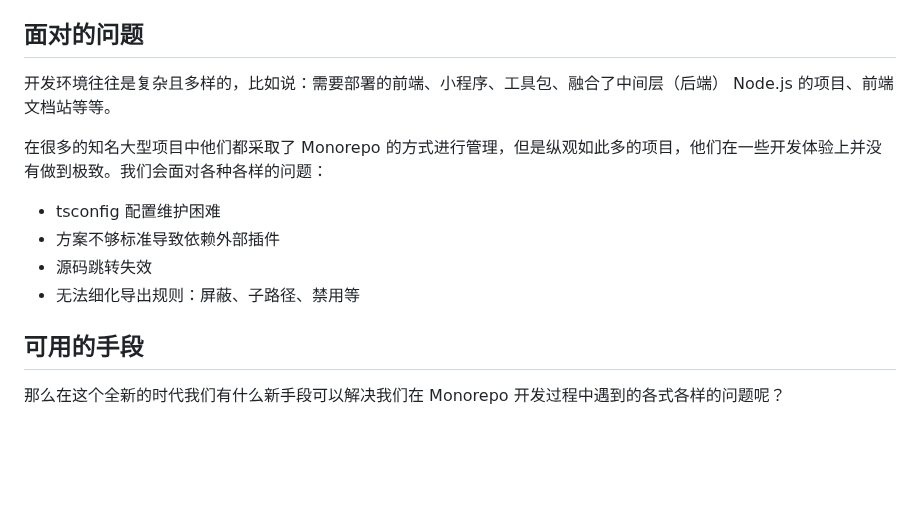
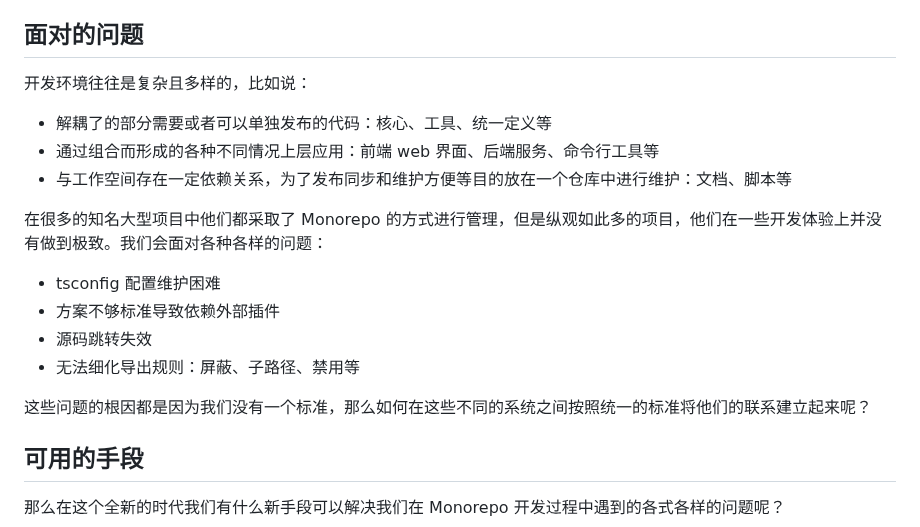
Before and after one commit to NWYLZW/ts-web-monorepo-template, a Markdown page: .about/DESIGN.md, the part around the change. Rendered like a GitHub page; blank space fills up the shorter version.

Commit message:
chore: update design

```diff
--- a/.about/DESIGN.md
+++ b/.about/DESIGN.md
@@ -6,7 +6,11 @@
 
 ## 面对的问题
 
-开发环境往往是复杂且多样的，比如说：需要部署的前端、小程序、工具包、融合了中间层（后端） Node.js 的项目、前端文档站等等。
+开发环境往往是复杂且多样的，比如说：
+
+- 解耦了的部分需要或者可以单独发布的代码：核心、工具、统一定义等
+- 通过组合而形成的各种不同情况上层应用：前端 web 界面、后端服务、命令行工具等
+- 与工作空间存在一定依赖关系，为了发布同步和维护方便等目的放在一个仓库中进行维护：文档、脚本等
 
 在很多的知名大型项目中他们都采取了 Monorepo 的方式进行管理，但是纵观如此多的项目，他们在一些开发体验上并没有做到极致。我们会面对各种各样的问题：
 
@@ -14,6 +18,8 @@
 - 方案不够标准导致依赖外部插件
 - 源码跳转失效
 - 无法细化导出规则：屏蔽、子路径、禁用等
+
+这些问题的根因都是因为我们没有一个标准，那么如何在这些不同的系统之间按照统一的标准将他们的联系建立起来呢？
 
 ## 可用的手段
 
```
